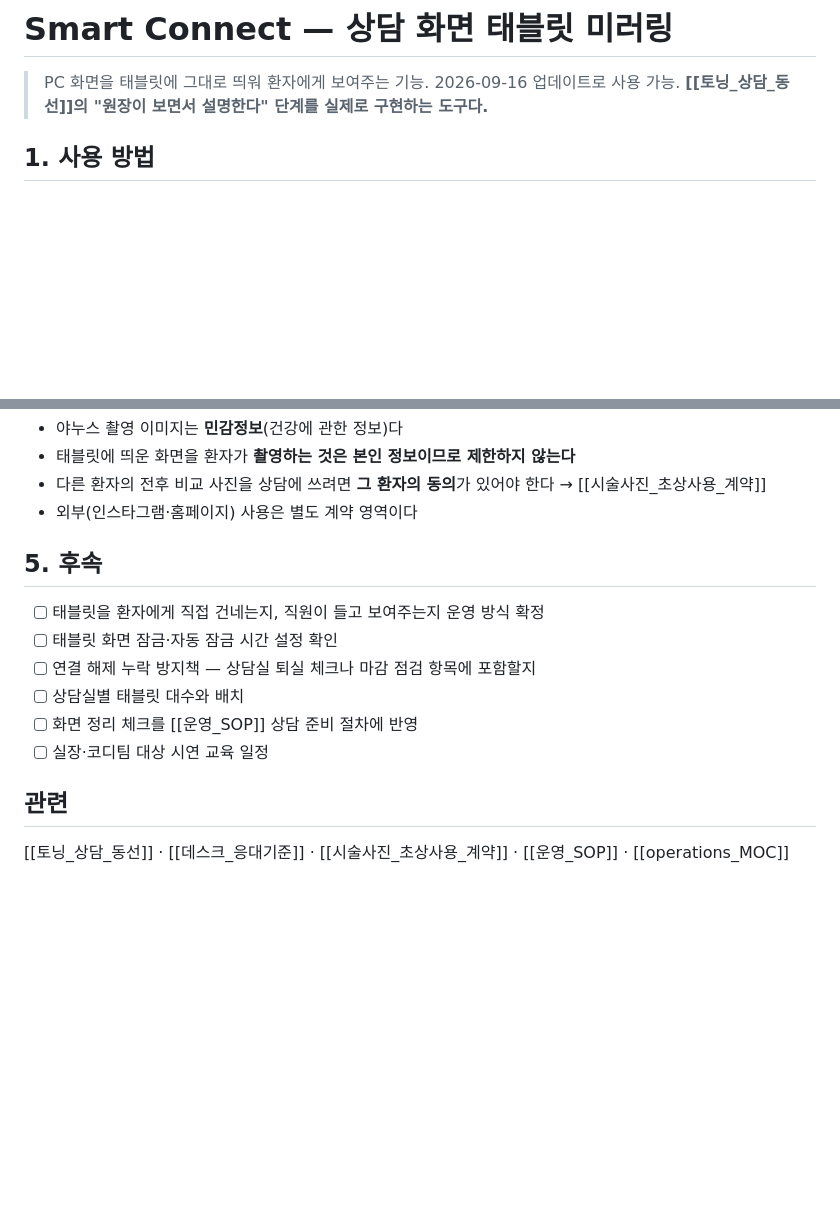
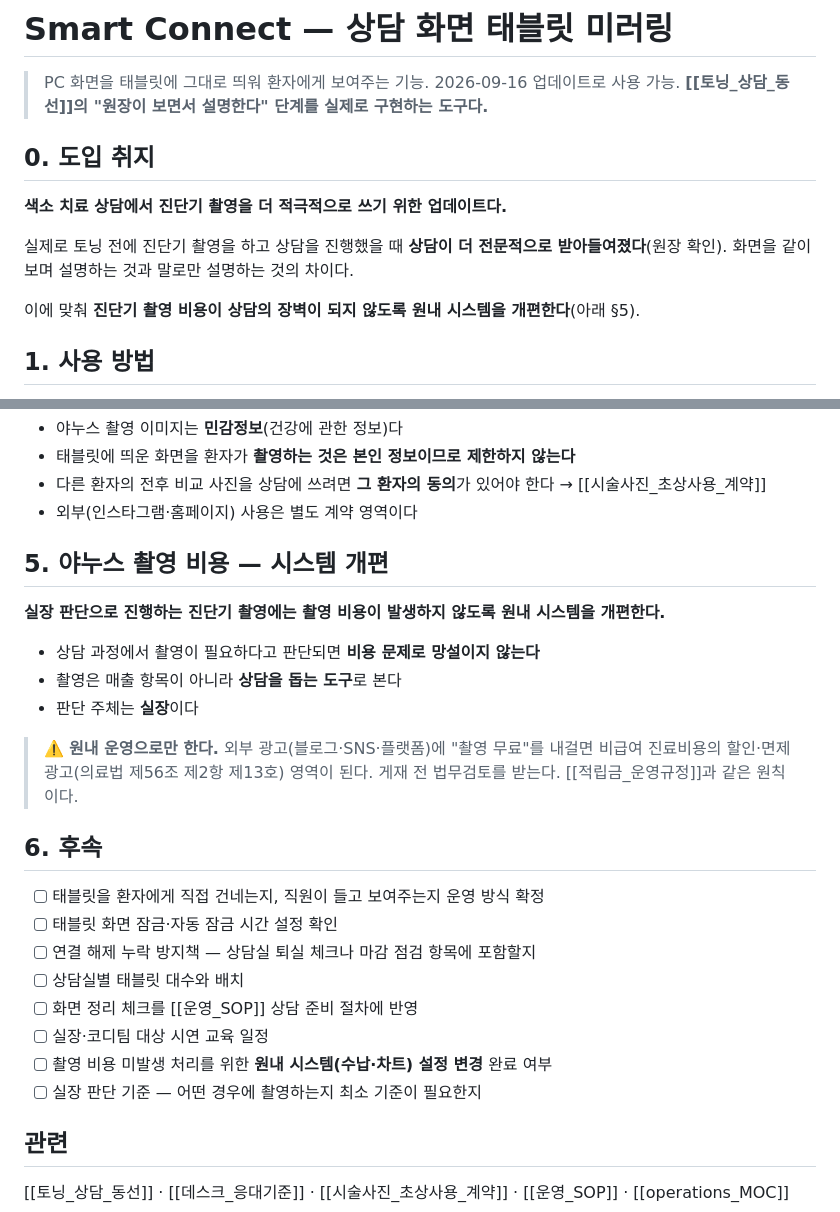
Before and after one commit to terrypark2003/beautypark-obsidian, a Markdown page: 02_AI_Wiki/operations/스마트커넥트_상담_미러링.md, 2 parts joined by grey strips. Drawn GitHub-style; blank space fills up the shorter version.

Commit message:
Smart Connect: 도입 취지와 야누스 촬영 비용 정책 추가
- §0 도입 취지 신설 — 색소 치료 상담에서 진단기 촬영을 적극 활용하기 위한
  업데이트이며, 토닝 전 촬영 후 상담이 더 전문적으로 받아들여졌다는
  원장 확인 내용 기록
- §5 촬영 비용 신설 — 실장 판단으로 진행하는 진단기 촬영은 비용 미발생.
  촬영을 매출 항목이 아니라 상담 도구로 규정
- 외부 광고에 '무료' 표시 시 의료법 §56②13 할인·면제 광고 영역임을 경고
- 토닝_상담_동선 2단계와 3-1절에 비용 정책 반영
- 후속에 원내 시스템 설정 변경 여부, 실장 판단 기준 추가

Co-Authored-By: Claude Opus 5 <noreply@anthropic.com>
Claude-Session: https://claude.ai/code/session_01F17keEVFmtgREEjV7JWP7W

```diff
--- a/02_AI_Wiki/operations/스마트커넥트_상담_미러링.md
+++ b/02_AI_Wiki/operations/스마트커넥트_상담_미러링.md
@@ -10,6 +10,14 @@ tags: [운영, 상담, 장비, 개인정보, 야누스]
 
 > PC 화면을 태블릿에 그대로 띄워 환자에게 보여주는 기능. 2026-09-16 업데이트로 사용 가능.
 > **[[토닝_상담_동선]]의 "원장이 보면서 설명한다" 단계를 실제로 구현하는 도구다.**
+
+## 0. 도입 취지
+
+**색소 치료 상담에서 진단기 촬영을 더 적극적으로 쓰기 위한 업데이트다.**
+
+실제로 토닝 전에 진단기 촬영을 하고 상담을 진행했을 때 **상담이 더 전문적으로 받아들여졌다**(원장 확인). 화면을 같이 보며 설명하는 것과 말로만 설명하는 것의 차이다.
+
+이에 맞춰 **진단기 촬영 비용이 상담의 장벽이 되지 않도록 원내 시스템을 개편한다**(아래 §5).
 
 ## 1. 사용 방법
 
@@ -59,7 +67,17 @@ tags: [운영, 상담, 장비, 개인정보, 야누스]
 - 다른 환자의 전후 비교 사진을 상담에 쓰려면 **그 환자의 동의**가 있어야 한다 → [[시술사진_초상사용_계약]]
 - 외부(인스타그램·홈페이지) 사용은 별도 계약 영역이다
 
-## 5. 후속
+## 5. 야누스 촬영 비용 — 시스템 개편
+
+**실장 판단으로 진행하는 진단기 촬영에는 촬영 비용이 발생하지 않도록 원내 시스템을 개편한다.**
+
+- 상담 과정에서 촬영이 필요하다고 판단되면 **비용 문제로 망설이지 않는다**
+- 촬영은 매출 항목이 아니라 **상담을 돕는 도구**로 본다
+- 판단 주체는 **실장**이다
+
+> ⚠️ **원내 운영으로만 한다.** 외부 광고(블로그·SNS·플랫폼)에 "촬영 무료"를 내걸면 비급여 진료비용의 할인·면제 광고(의료법 제56조 제2항 제13호) 영역이 된다. 게재 전 법무검토를 받는다. [[적립금_운영규정]]과 같은 원칙이다.
+
+## 6. 후속
 
 - [ ] 태블릿을 환자에게 직접 건네는지, 직원이 들고 보여주는지 운영 방식 확정
 - [ ] 태블릿 화면 잠금·자동 잠금 시간 설정 확인
@@ -67,6 +85,8 @@ tags: [운영, 상담, 장비, 개인정보, 야누스]
 - [ ] 상담실별 태블릿 대수와 배치
 - [ ] 화면 정리 체크를 [[운영_SOP]] 상담 준비 절차에 반영
 - [ ] 실장·코디팀 대상 시연 교육 일정
+- [ ] 촬영 비용 미발생 처리를 위한 **원내 시스템(수납·차트) 설정 변경** 완료 여부
+- [ ] 실장 판단 기준 — 어떤 경우에 촬영하는지 최소 기준이 필요한지
 
 ## 관련
 
```
Also changed, not shown: 02_AI_Wiki/operations/토닝_상담_동선.md (+7 -1 lines).
